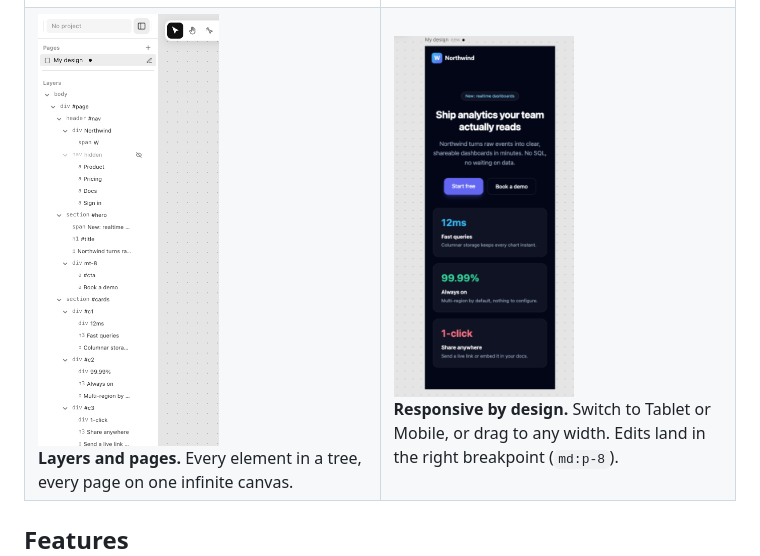
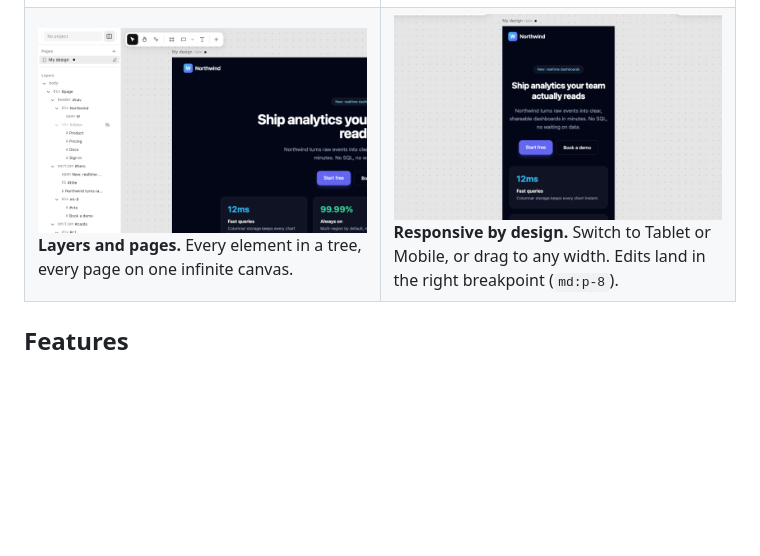
Before and after one commit to Tolaj/tailwind-ui-components, a Markdown page: README.md, the part around the change. Rendered like a GitHub page; pictures changed too: docs/media/layers.png, docs/media/responsive.png; blank space fills up the shorter version.

Commit message:
docs: README screenshots cropped to one size so the grid lines up

```diff
--- a/README.md
+++ b/README.md
@@ -61,11 +61,11 @@ Most design tools end in a hand-off: a picture of the thing, rebuilt by someone
   </tr>
   <tr>
     <td width="50%" valign="top">
-      <img src="docs/media/layers.png" alt="Layers panel listing every element of the page" width="55%">
+      <img src="docs/media/layers.png" alt="Layers panel listing every element of the page" width="100%">
       <br><b>Layers and pages.</b> Every element in a tree, every page on one infinite canvas.
     </td>
     <td width="50%" valign="top">
-      <img src="docs/media/responsive.png" alt="The same page at mobile width, the cards stacked in one column" width="55%">
+      <img src="docs/media/responsive.png" alt="The same page at mobile width, the cards stacked in one column" width="100%">
       <br><b>Responsive by design.</b> Switch to Tablet or Mobile, or drag to any width. Edits land in the right breakpoint (<code>md:p-8</code>).
     </td>
   </tr>
```
Also changed, not shown: docs/media/code.png, docs/media/selection.png.
